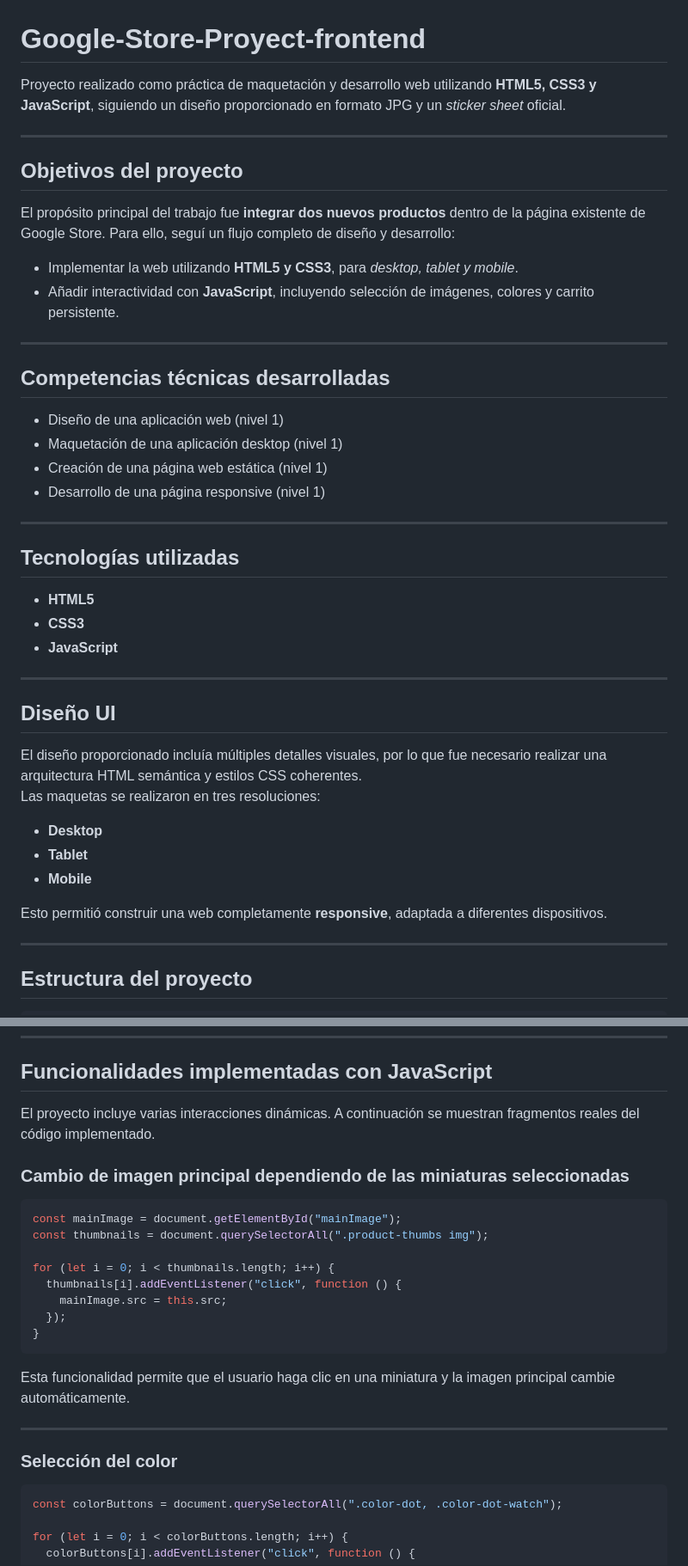
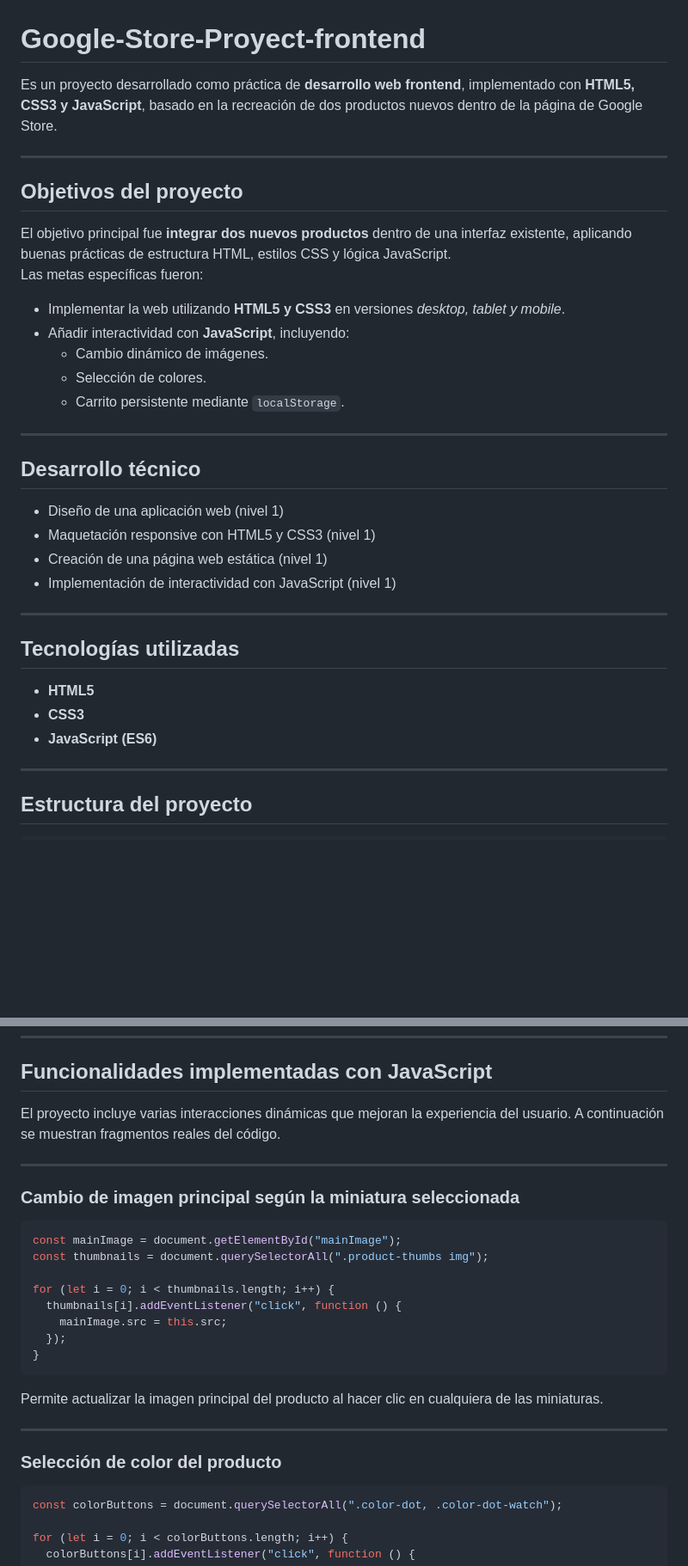
Before and after one commit to Jass2501/Google-Store-Proyect-frontend, a Markdown page: README.md, 2 parts joined by grey strips. Shown at 86% size. Drawn GitHub-style; blank space fills up the shorter version.

Commit message:
se actualiza el README

````diff
--- a/README.md
+++ b/README.md
@@ -1,24 +1,28 @@
 # Google-Store-Proyect-frontend
 
-Proyecto realizado como práctica de maquetación y desarrollo web utilizando **HTML5, CSS3 y JavaScript**, siguiendo un diseño proporcionado en formato JPG y un *sticker sheet* oficial.
+Es un proyecto desarrollado como práctica de **desarrollo web frontend**, implementado con **HTML5, CSS3 y JavaScript**, basado en la recreación de dos productos nuevos dentro de la página de Google Store.
 
 ---
 
 ## Objetivos del proyecto
 
-El propósito principal del trabajo fue **integrar dos nuevos productos** dentro de la página existente de Google Store. Para ello, seguí un flujo completo de diseño y desarrollo:
+El objetivo principal fue **integrar dos nuevos productos** dentro de una interfaz existente, aplicando buenas prácticas de estructura HTML, estilos CSS y lógica JavaScript.
+Las metas específicas fueron:
 
-- Implementar la web utilizando **HTML5 y CSS3**, para *desktop, tablet y mobile*.
-- Añadir interactividad con **JavaScript**, incluyendo selección de imágenes, colores y carrito persistente.
+- Implementar la web utilizando **HTML5 y CSS3** en versiones *desktop, tablet y mobile*.
+- Añadir interactividad con **JavaScript**, incluyendo:
+  - Cambio dinámico de imágenes.
+  - Selección de colores.
+  - Carrito persistente mediante `localStorage`.
 
 ---
 
-## Competencias técnicas desarrolladas
+## Desarrollo técnico
 
 - Diseño de una aplicación web (nivel 1)
-- Maquetación de una aplicación desktop (nivel 1)
+- Maquetación responsive con HTML5 y CSS3 (nivel 1)
 - Creación de una página web estática (nivel 1)
-- Desarrollo de una página responsive (nivel 1)
+- Implementación de interactividad con JavaScript (nivel 1)
 
 ---
 
@@ -26,20 +30,7 @@ El propósito principal del trabajo fue **integrar dos nuevos productos** dentro
 
 - **HTML5**
 - **CSS3**
-- **JavaScript**
-
----
-
-## Diseño UI
-
-El diseño proporcionado incluía múltiples detalles visuales, por lo que fue necesario realizar una arquitectura HTML semántica y estilos CSS coherentes.
-Las maquetas se realizaron en tres resoluciones:
-
-- **Desktop**
-- **Tablet**
-- **Mobile**
-
-Esto permitió construir una web completamente **responsive**, adaptada a diferentes dispositivos.
+- **JavaScript (ES6)**
 
 ---
 
@@ -58,9 +49,11 @@ Esto permitió construir una web completamente **responsive**, adaptada a difere
 
 ## Funcionalidades implementadas con JavaScript
 
-El proyecto incluye varias interacciones dinámicas. A continuación se muestran fragmentos reales del código implementado.
+El proyecto incluye varias interacciones dinámicas que mejoran la experiencia del usuario. A continuación se muestran fragmentos reales del código.
 
-### Cambio de imagen principal dependiendo de las miniaturas seleccionadas
+---
+
+### Cambio de imagen principal según la miniatura seleccionada
 
 ```javascript
 const mainImage = document.getElementById("mainImage");
@@ -73,11 +66,11 @@ for (let i = 0; i < thumbnails.length; i++) {
 }
 ```
 
-Esta funcionalidad permite que el usuario haga clic en una miniatura y la imagen principal cambie automáticamente.
+Permite actualizar la imagen principal del producto al hacer clic en cualquiera de las miniaturas.
 
 ---
 
-### Selección del color
+### Selección de color del producto
 
 ```javascript
 const colorButtons = document.querySelectorAll(".color-dot, .color-dot-watch");
````
Also changed, not shown: other parts of README.md (+8 -5 lines).
